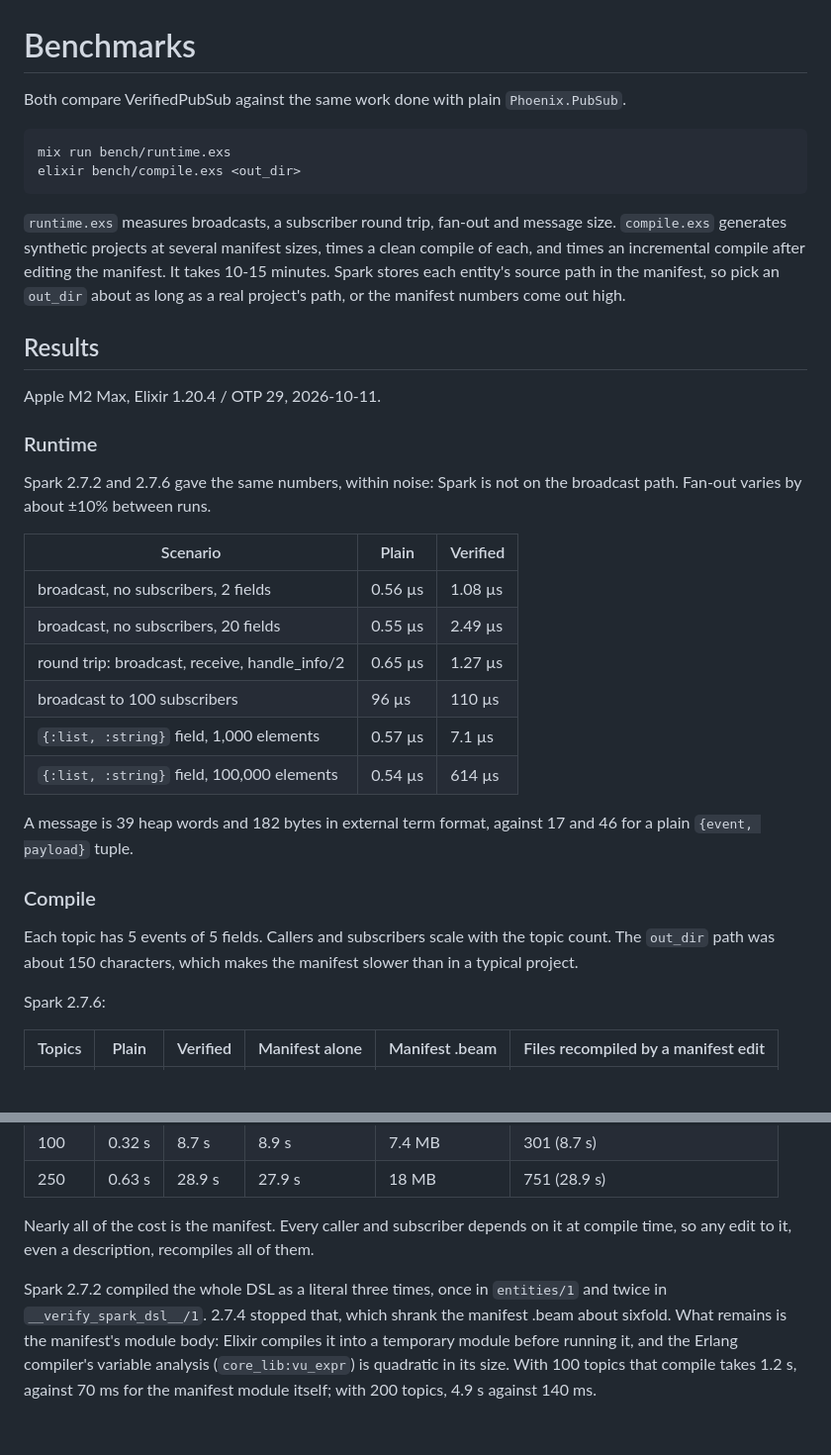
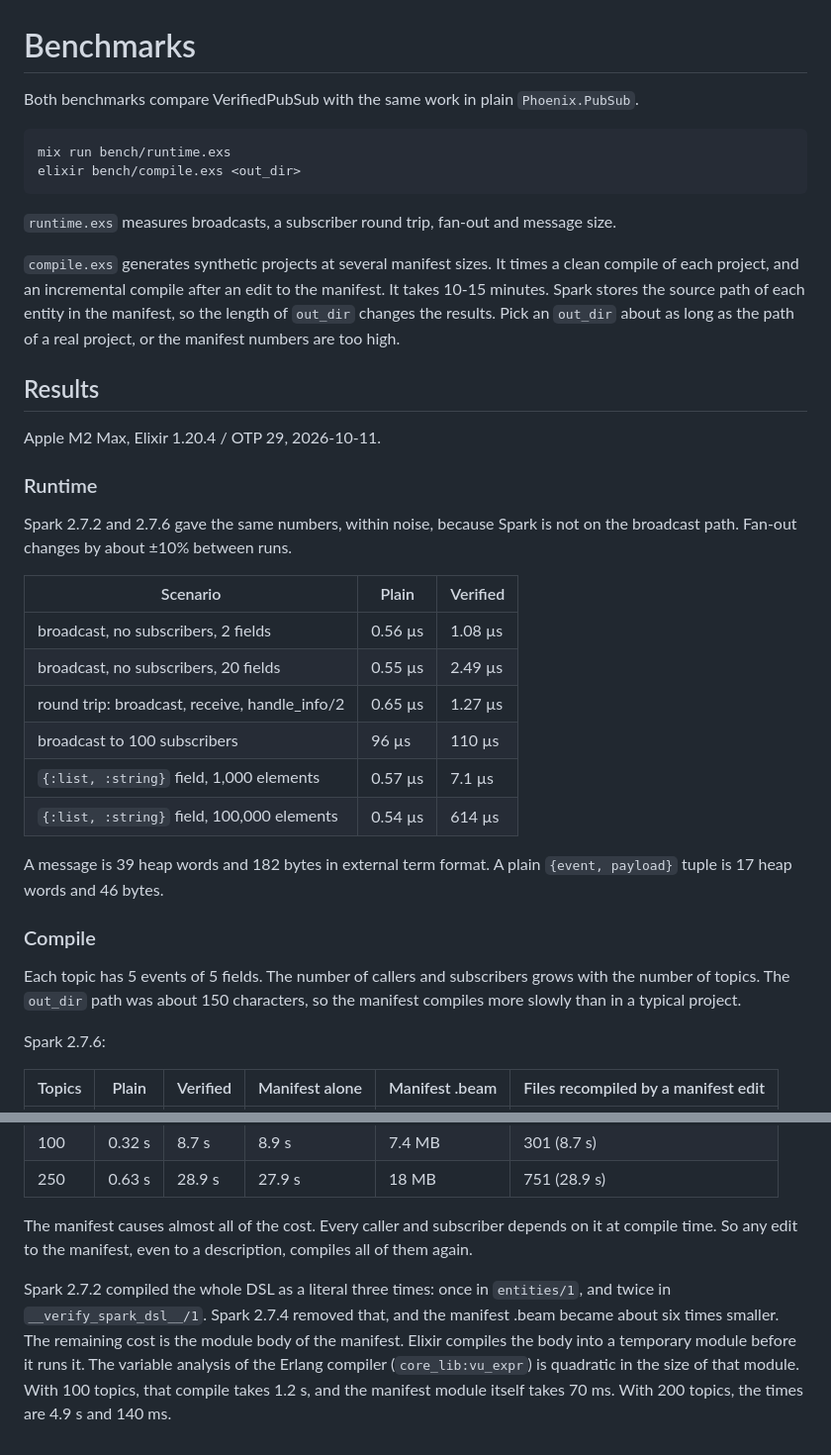
Before and after one commit to CuriousCurmudgeon/verified_pubsub, a Markdown page: bench/README.md, 2 parts joined by grey strips. Shown at 99% size. Rendered like a GitHub page; blank space fills up the shorter version.

Commit message:
Rewrite the prose of bench/README.md
Apply PROSE-1. Code blocks, inline code, and links are unchanged.

Assisted-By: Claude Opus 5.5 (1M context) <noreply@anthropic.com>

```diff
--- a/bench/README.md
+++ b/bench/README.md
@@ -1,15 +1,17 @@
 # Benchmarks
 
-Both compare VerifiedPubSub against the same work done with plain `Phoenix.PubSub`.
+Both benchmarks compare VerifiedPubSub with the same work in plain `Phoenix.PubSub`.
 
     mix run bench/runtime.exs
     elixir bench/compile.exs <out_dir>
 
 `runtime.exs` measures broadcasts, a subscriber round trip, fan-out and message size.
-`compile.exs` generates synthetic projects at several manifest sizes, times a clean
-compile of each, and times an incremental compile after editing the manifest. It takes
-10-15 minutes. Spark stores each entity's source path in the manifest, so pick an
-`out_dir` about as long as a real project's path, or the manifest numbers come out high.
+
+`compile.exs` generates synthetic projects at several manifest sizes. It times a clean
+compile of each project, and an incremental compile after an edit to the manifest. It
+takes 10-15 minutes. Spark stores the source path of each entity in the manifest, so the
+length of `out_dir` changes the results. Pick an `out_dir` about as long as the path of a
+real project, or the manifest numbers are too high.
 
 ## Results
 
@@ -17,8 +19,8 @@ Apple M2 Max, Elixir 1.20.4 / OTP 29, 2026-10-11.
 
 ### Runtime
 
-Spark 2.7.2 and 2.7.6 gave the same numbers, within noise: Spark is not on the broadcast
-path. Fan-out varies by about ±10% between runs.
+Spark 2.7.2 and 2.7.6 gave the same numbers, within noise, because Spark is not on the
+broadcast path. Fan-out changes by about ±10% between runs.
 
 | Scenario                                      | Plain   | Verified |
 | --------------------------------------------- | ------- | -------- |
@@ -29,14 +31,14 @@ path. Fan-out varies by about ±10% between runs.
 | `{:list, :string}` field, 1,000 elements      | 0.57 µs | 7.1 µs   |
 | `{:list, :string}` field, 100,000 elements    | 0.54 µs | 614 µs   |
 
-A message is 39 heap words and 182 bytes in external term format, against 17 and 46 for
-a plain `{event, payload}` tuple.
+A message is 39 heap words and 182 bytes in external term format. A plain
+`{event, payload}` tuple is 17 heap words and 46 bytes.
 
 ### Compile
 
-Each topic has 5 events of 5 fields. Callers and subscribers scale with the topic count.
-The `out_dir` path was about 150 characters, which makes the manifest slower than in a
-typical project.
+Each topic has 5 events of 5 fields. The number of callers and subscribers grows with the
+number of topics. The `out_dir` path was about 150 characters, so the manifest compiles
+more slowly than in a typical project.
 
 Spark 2.7.6:
 
@@ -54,12 +56,14 @@ Spark 2.7.2:
 | 100    | 0.32 s | 8.7 s    | 8.9 s          | 7.4 MB         | 301 (8.7 s)                         |
 | 250    | 0.63 s | 28.9 s   | 27.9 s         | 18 MB          | 751 (28.9 s)                        |
 
-Nearly all of the cost is the manifest. Every caller and subscriber depends on it at
-compile time, so any edit to it, even a description, recompiles all of them.
+The manifest causes almost all of the cost. Every caller and subscriber depends on it at
+compile time. So any edit to the manifest, even to a description, compiles all of them
+again.
 
-Spark 2.7.2 compiled the whole DSL as a literal three times, once in `entities/1` and
-twice in `__verify_spark_dsl__/1`. 2.7.4 stopped that, which shrank the manifest .beam
-about sixfold. What remains is the manifest's module body: Elixir compiles it into a
-temporary module before running it, and the Erlang compiler's variable analysis
-(`core_lib:vu_expr`) is quadratic in its size. With 100 topics that compile takes 1.2 s,
-against 70 ms for the manifest module itself; with 200 topics, 4.9 s against 140 ms.
+Spark 2.7.2 compiled the whole DSL as a literal three times: once in `entities/1`, and
+twice in `__verify_spark_dsl__/1`. Spark 2.7.4 removed that, and the manifest .beam became
+about six times smaller. The remaining cost is the module body of the manifest. Elixir
+compiles the body into a temporary module before it runs it. The variable analysis of the
+Erlang compiler (`core_lib:vu_expr`) is quadratic in the size of that module. With 100
+topics, that compile takes 1.2 s, and the manifest module itself takes 70 ms. With 200
+topics, the times are 4.9 s and 140 ms.
```
